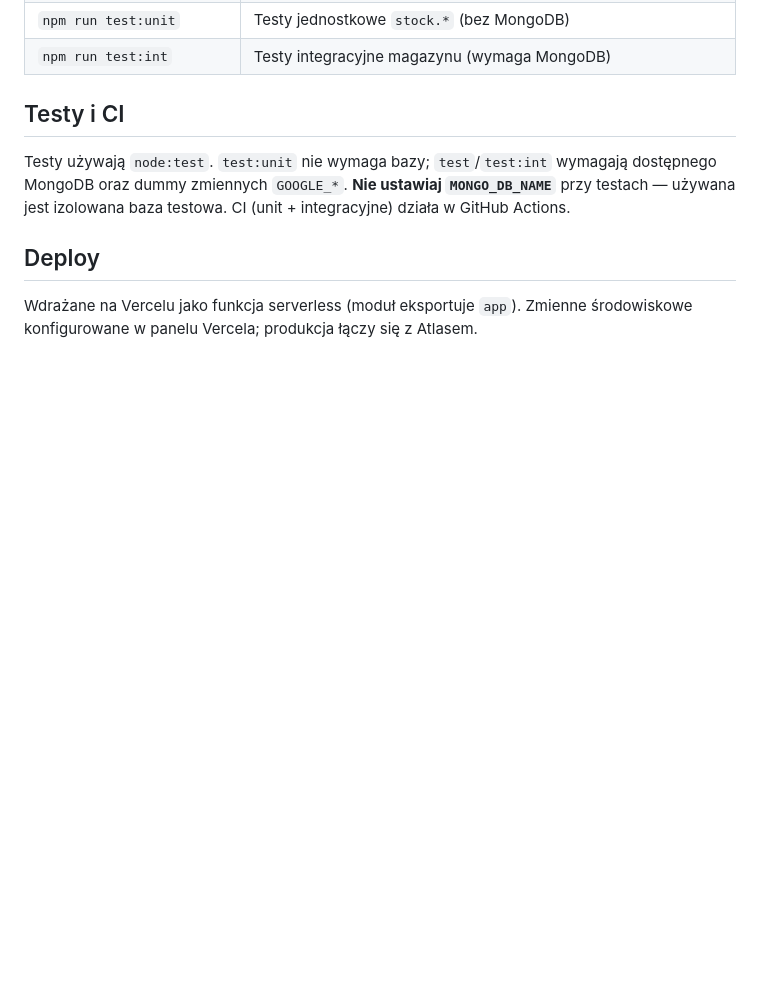
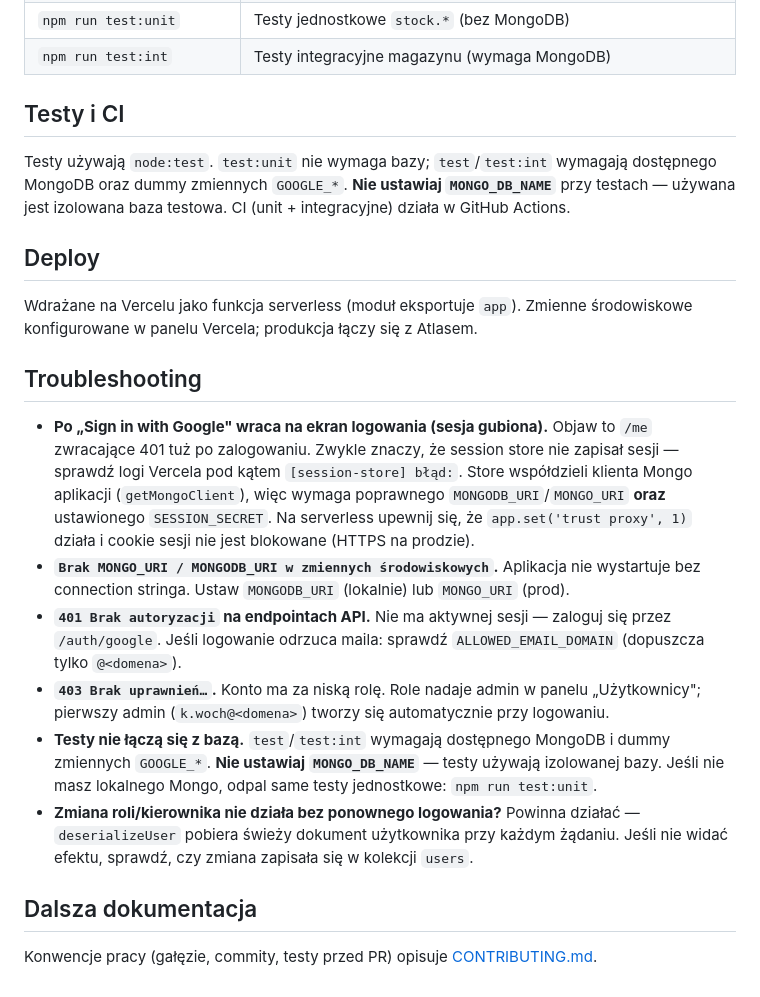
Before and after one commit to WochuK04/maturalni-mongo-starter, a Markdown page: README.md, the part around the change. GitHub-like rendering; blank space fills up the shorter version.

```diff
--- a/README.md
+++ b/README.md
@@ -110,3 +110,16 @@ Testy używają `node:test`. `test:unit` nie wymaga bazy; `test`/`test:int` wyma
 ## Deploy
 
 Wdrażane na Vercelu jako funkcja serverless (moduł eksportuje `app`). Zmienne środowiskowe konfigurowane w panelu Vercela; produkcja łączy się z Atlasem.
+
+## Troubleshooting
+
+- **Po „Sign in with Google" wraca na ekran logowania (sesja gubiona).** Objaw to `/me` zwracające 401 tuż po zalogowaniu. Zwykle znaczy, że session store nie zapisał sesji — sprawdź logi Vercela pod kątem `[session-store] błąd:`. Store współdzieli klienta Mongo aplikacji (`getMongoClient`), więc wymaga poprawnego `MONGODB_URI`/`MONGO_URI` **oraz** ustawionego `SESSION_SECRET`. Na serverless upewnij się, że `app.set('trust proxy', 1)` działa i cookie sesji nie jest blokowane (HTTPS na prodzie).
+- **`Brak MONGO_URI / MONGODB_URI w zmiennych środowiskowych`.** Aplikacja nie wystartuje bez connection stringa. Ustaw `MONGODB_URI` (lokalnie) lub `MONGO_URI` (prod).
+- **`401 Brak autoryzacji` na endpointach API.** Nie ma aktywnej sesji — zaloguj się przez `/auth/google`. Jeśli logowanie odrzuca maila: sprawdź `ALLOWED_EMAIL_DOMAIN` (dopuszcza tylko `@<domena>`).
+- **`403 Brak uprawnień…`.** Konto ma za niską rolę. Role nadaje admin w panelu „Użytkownicy"; pierwszy admin (`k.woch@<domena>`) tworzy się automatycznie przy logowaniu.
+- **Testy nie łączą się z bazą.** `test`/`test:int` wymagają dostępnego MongoDB i dummy zmiennych `GOOGLE_*`. **Nie ustawiaj `MONGO_DB_NAME`** — testy używają izolowanej bazy. Jeśli nie masz lokalnego Mongo, odpal same testy jednostkowe: `npm run test:unit`.
+- **Zmiana roli/kierownika nie działa bez ponownego logowania?** Powinna działać — `deserializeUser` pobiera świeży dokument użytkownika przy każdym żądaniu. Jeśli nie widać efektu, sprawdź, czy zmiana zapisała się w kolekcji `users`.
+
+## Dalsza dokumentacja
+
+Konwencje pracy (gałęzie, commity, testy przed PR) opisuje [CONTRIBUTING.md](CONTRIBUTING.md).
```
Also changed, not shown: CONTRIBUTING.md (added, +66 -0 lines).
